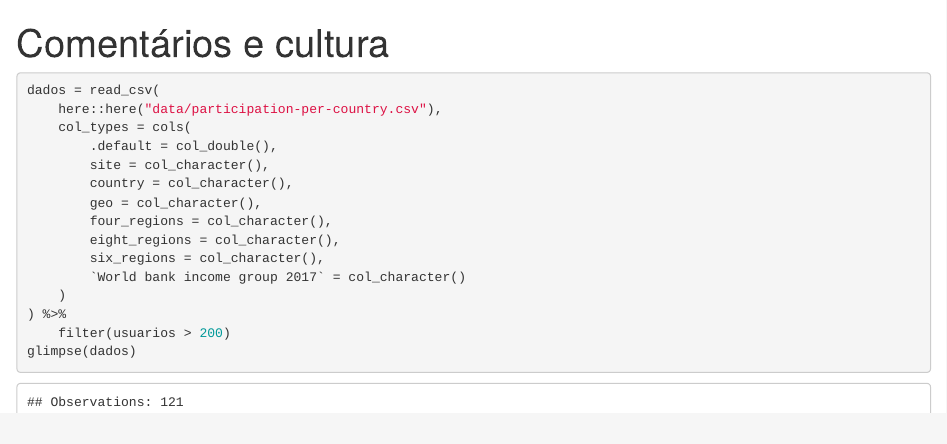
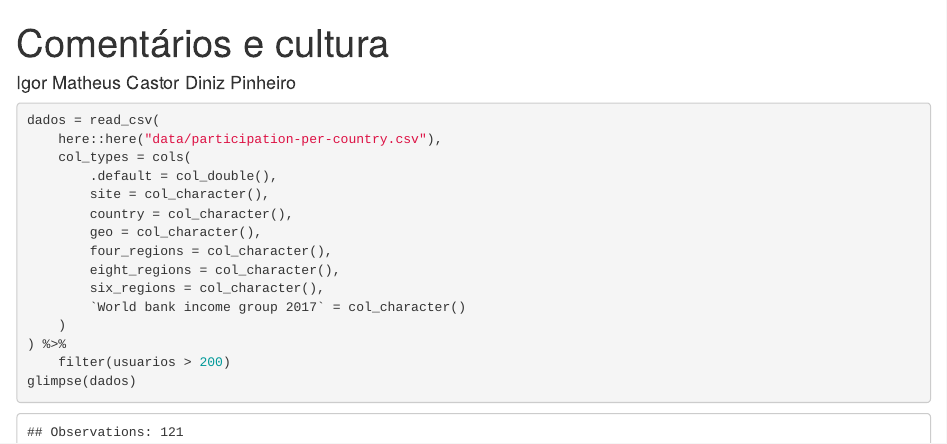
Before and after one commit to igormatheusdiniz/cdd, an R Markdown document (vis-cultura-stackoverflow/reports/comentarios-e-cultura.Rmd): the page in a window 1100 px wide, from its top. The pictures show the output file vis-cultura-stackoverflow/reports/comentarios-e-cultura.html that the author committed with the source, opened offline.

Commit message:
insert Name

```diff
--- a/vis-cultura-stackoverflow/reports/comentarios-e-cultura.Rmd
+++ b/vis-cultura-stackoverflow/reports/comentarios-e-cultura.Rmd
@@ -1,5 +1,6 @@
 ---
 title: "Comentários e cultura"
+author: "Igor Matheus Castor Diniz Pinheiro"
 output:
     html_document:
     df_print: paged
```
Also changed, not shown: vis-cultura-stackoverflow/reports/comentarios-e-cultura.html.
